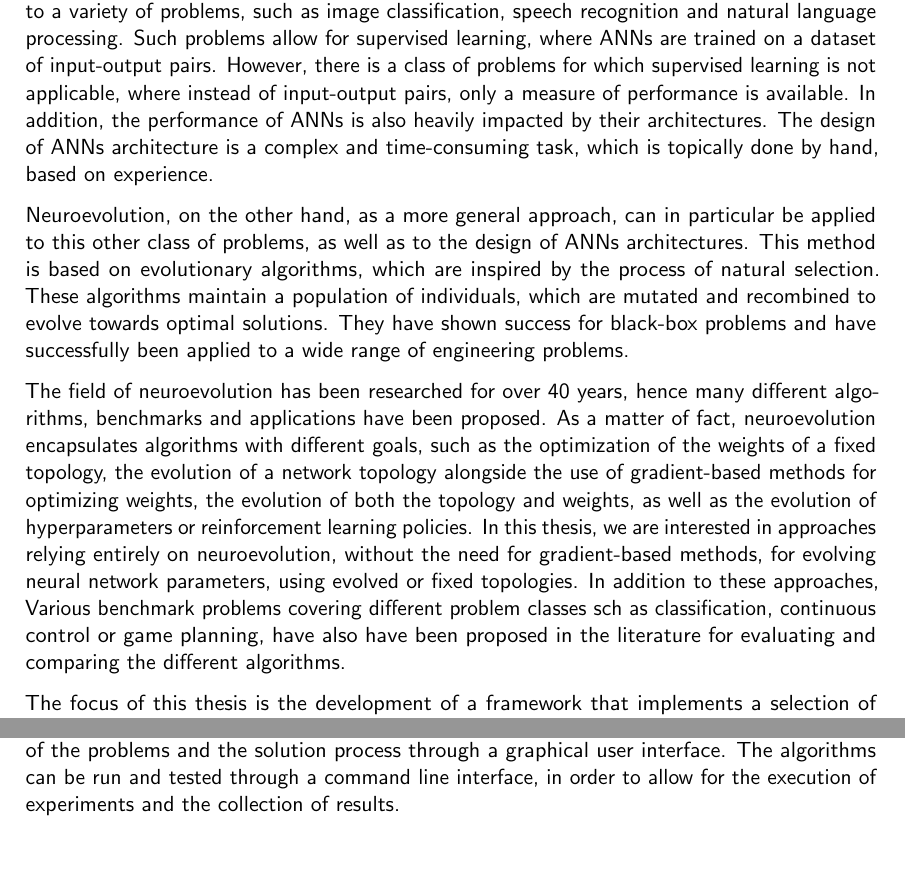
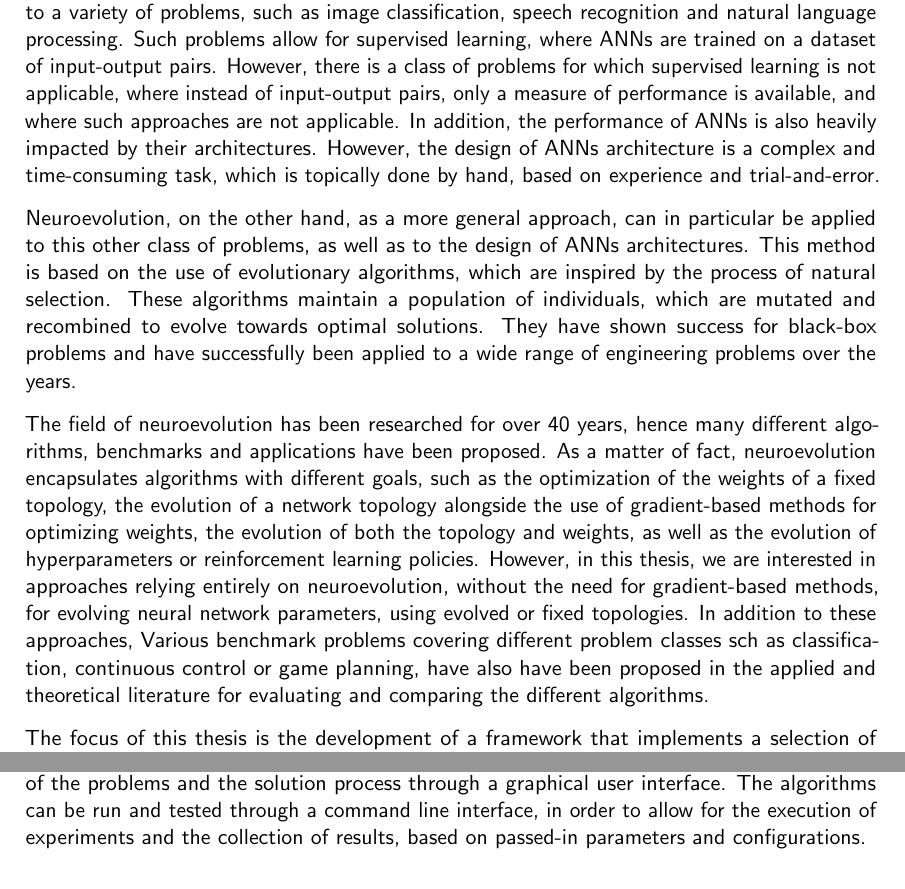
Before and after one commit to MSc-Thesis-Samy/report, a LaTeX thesis (main.tex, which reads Chapters/01_Introduction.tex): two parts of page 7 of 32, joined at a grey line, cut so that both start at the same text, the shorter picture padded with empty space. Compiled offline with pdfLaTeX.

Commit message:
updated intro

```diff
--- a/Chapters/01_Introduction.tex
+++ b/Chapters/01_Introduction.tex
@@ -4,26 +4,28 @@ Neuroevolution is a subfield of artificial intelligence which consists in the ev
 ANNs are traditionally trained using gradient-based methods, such as stochastic gradient descent.
 Over the years, these methods have been successfully applied to a variety of problems, such as image classification, speech recognition and natural language processing.
 Such problems allow for supervised learning, where ANNs are trained on a dataset of input-output pairs.
-However, there is a class of problems for which supervised learning is not applicable, where instead of input-output pairs, only a measure of performance is available.
-In addition, the performance of ANNs is also heavily impacted by their architectures. The design of ANNs architecture is a complex and time-consuming task, which is
-topically done by hand, based on experience.
+However, there is a class of problems for which supervised learning is not applicable, where instead of input-output pairs, only a measure of performance is available, and
+where such approaches are not applicable.
+In addition, the performance of ANNs is also heavily impacted by their architectures. However, the design of ANNs architecture is a complex and time-consuming task, which is
+topically done by hand, based on experience and trial-and-error.
 
 Neuroevolution, on the other hand, as a more general approach, can in particular be applied to this other class of problems, as well as to the design of ANNs architectures.
-This method is based on evolutionary algorithms, which are inspired by the process of natural selection. These algorithms maintain a population of individuals,
+This method is based on the use of evolutionary algorithms, which are inspired by the process of natural selection. These algorithms maintain a population of individuals,
 which are mutated and recombined to evolve towards optimal solutions. They have shown success for black-box problems and have successfully been applied to a wide range
-of engineering problems.
+of engineering problems over the years.
 
 The field of neuroevolution has been researched for over 40 years, hence many different algorithms, benchmarks and applications have been proposed.
 As a matter of fact, neuroevolution encapsulates algorithms with different goals, such as the optimization of the weights of a fixed topology, the evolution of a
 network topology alongside the use of gradient-based methods for optimizing weights, the evolution of both the topology and weights, as well as the evolution
 of hyperparameters or reinforcement learning policies.
-In this thesis, we are interested in approaches relying entirely on neuroevolution, without the need for gradient-based methods, for evolving neural network
+However, in this thesis, we are interested in approaches relying entirely on neuroevolution, without the need for gradient-based methods, for evolving neural network
 parameters, using evolved or fixed topologies. In addition to these approaches, Various benchmark problems covering different problem classes sch as classification,
-continuous control or game planning, have also have been proposed in the literature for evaluating and comparing the different algorithms.
+continuous control or game planning, have also have been proposed in the applied and theoretical literature for evaluating and comparing the different algorithms.
 
 The focus of this thesis is the development of a framework that implements a selection of neuroevolution algorithms.
 The framework is used to evaluate and compare the algorithms on a selection of benchmarks.
 The framework is implemented in Rust. It allows for the visualization of the problems and the solution process through a graphical user interface.
-The algorithms can be run and tested through a command line interface, in order to allow for the execution of experiments and the collection of results.
+The algorithms can be run and tested through a command line interface, in order to allow for the execution of experiments and the collection of results,
+based on passed-in parameters and configurations.
 
 Algorithms and benchmarks implemented in the framework were selected from the state-of-the art in the theoretical and applied research in the field of neuroevolution,
```
Also changed, not shown: main.pdf, Chapters/01_Introduction.tex (15 more changed lines).
